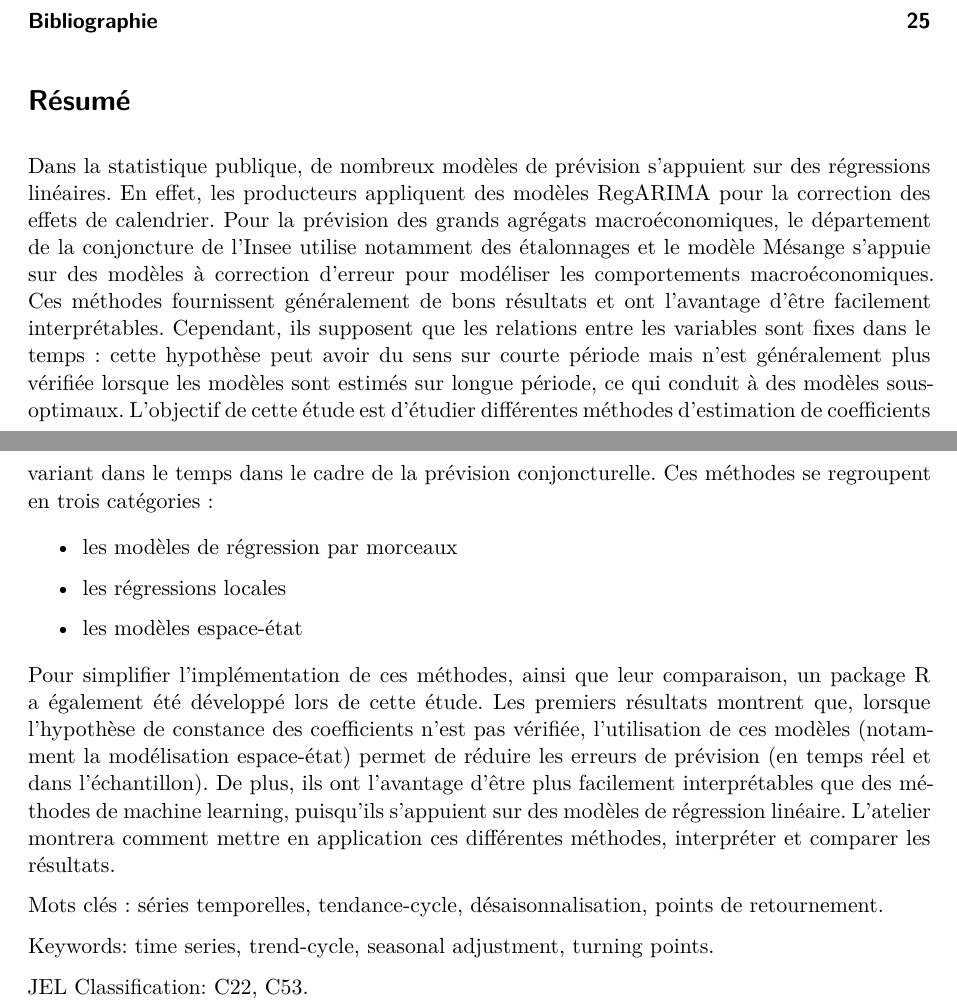
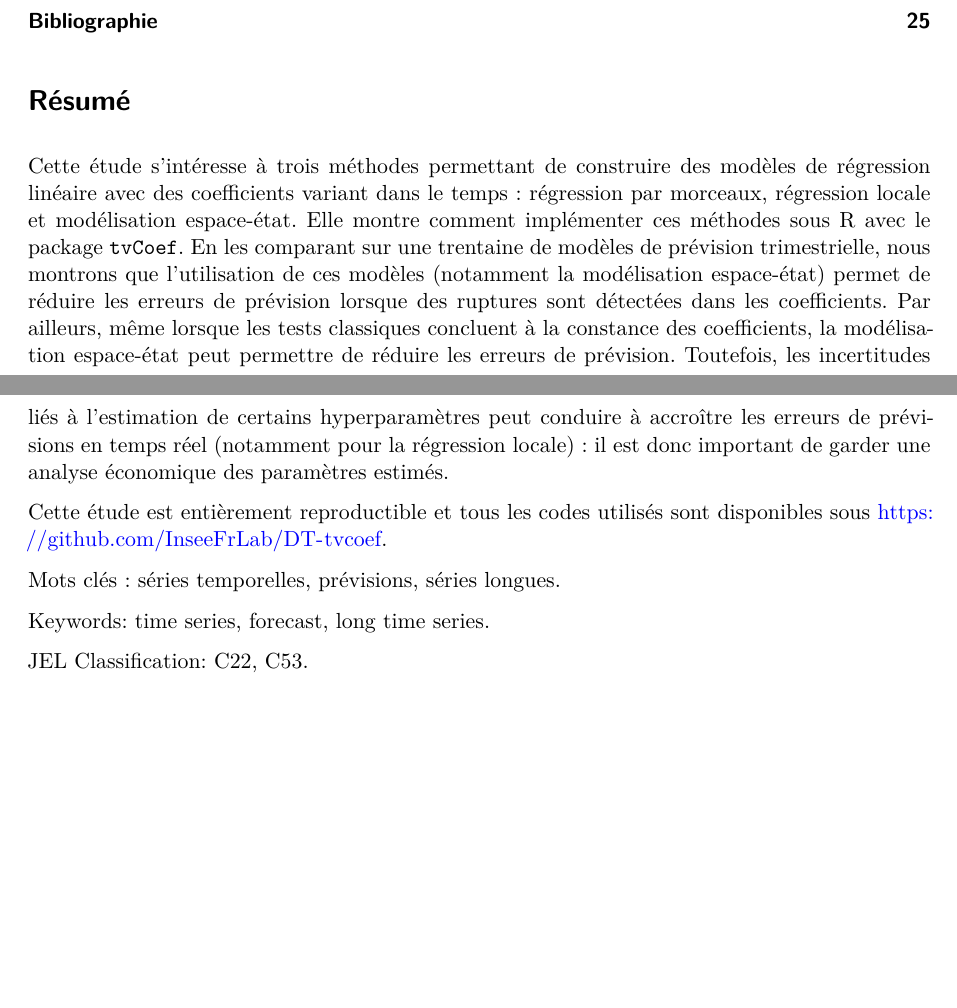
Before and after one commit to InseeFrLab/DT-tvcoef, a Quarto document (DT/DT-tvcoef.qmd): two parts of pages 1 and 2 of 26, joined at a grey line, cut so that both start at the same text, the shorter picture padded with empty space. Rendered offline with R 4.5, knitr and Pandoc in place of Quarto, then LaTeX, with nearby package versions; some code elsewhere in the file could not run offline.

Commit message:
abstract v1

```diff
--- a/DT/DT-tvcoef.qmd
+++ b/DT/DT-tvcoef.qmd
@@ -107,27 +107,21 @@ Remerciements :
 # Résumé {-}
 
 :::: {.abstract}
-Dans la statistique publique, de nombreux modèles de prévision s'appuient sur des régressions linéaires. En effet, les producteurs appliquent des modèles RegARIMA pour la correction des effets de calendrier. Pour la prévision des grands agrégats macroéconomiques, le département de la conjoncture de l'Insee utilise notamment des étalonnages et le modèle Mésange s'appuie sur des modèles à correction d'erreur pour modéliser les comportements macroéconomiques. Ces méthodes fournissent généralement de bons résultats et ont l'avantage d'être facilement interprétables. Cependant, ils supposent que les relations entre les variables sont fixes dans le temps : cette hypothèse peut avoir du sens sur courte période mais n'est généralement plus vérifiée lorsque les modèles sont estimés sur longue période, ce qui conduit à des modèles sous-optimaux.
-L'objectif de cette étude est d'étudier différentes méthodes d'estimation de coefficients variant dans le temps dans le cadre de la prévision conjoncturelle. Ces méthodes se regroupent en trois catégories :
+Cette étude s'intéresse à trois méthodes permettant de construire des modèles de régression linéaire avec des coefficients variant dans le temps : régression par morceaux, régression locale et modélisation espace-état.
+Elle montre comment implémenter ces méthodes sous R avec le package `tvCoef`.
+En les comparant sur une trentaine de modèles de prévision trimestrielle, nous montrons que l'utilisation de ces modèles (notamment la modélisation espace-état) permet de réduire les erreurs de prévision lorsque des ruptures sont détectées dans les coefficients.
+Par ailleurs, même lorsque les tests classiques concluent à la constance des coefficients, la modélisation espace-état peut permettre de réduire les erreurs de prévision.
+Toutefois, les incertitudes liés à l'estimation de certains hyperparamètres peut conduire à accroître les erreurs de prévisions en temps réel (notamment pour la régression locale) : il est donc important de garder une analyse économique des paramètres estimés.
 
-- les modèles de régression par morceaux
+Cette étude est entièrement reproductible et tous les codes utilisés sont disponibles sous <https://github.com/InseeFrLab/DT-tvcoef>.
 
-- les régressions locales
-
-- les modèles espace-état
-
-Pour simplifier l'implémentation de ces méthodes, ainsi que leur comparaison, un package R a également été développé lors de cette étude.
-Les premiers résultats montrent que, lorsque l'hypothèse de constance des coefficients n'est pas vérifiée, l'utilisation de ces modèles (notamment la modélisation espace-état) permet de réduire les erreurs de prévision (en temps réel et dans l'échantillon). De plus, ils ont l'avantage d'être plus facilement interprétables que des méthodes de machine learning, puisqu'ils s'appuient sur des modèles de régression linéaire.
-L'atelier montrera comment mettre en application ces différentes méthodes, interpréter et comparer les résultats.
-
-
-Mots clés : séries temporelles, tendance-cycle, désaisonnalisation, points de retournement.
+Mots clés : séries temporelles, prévisions, séries longues.
 ::::
 
 :::: {.abstract}
 
 
-Keywords: time series, trend-cycle, seasonal adjustment, turning points.
+Keywords: time series, forecast, long time series.
 ::::
 
 JEL Classification: C22, C53.
```
Also changed, not shown: DT/DT-tvcoef.qmd (6 more changed lines).
